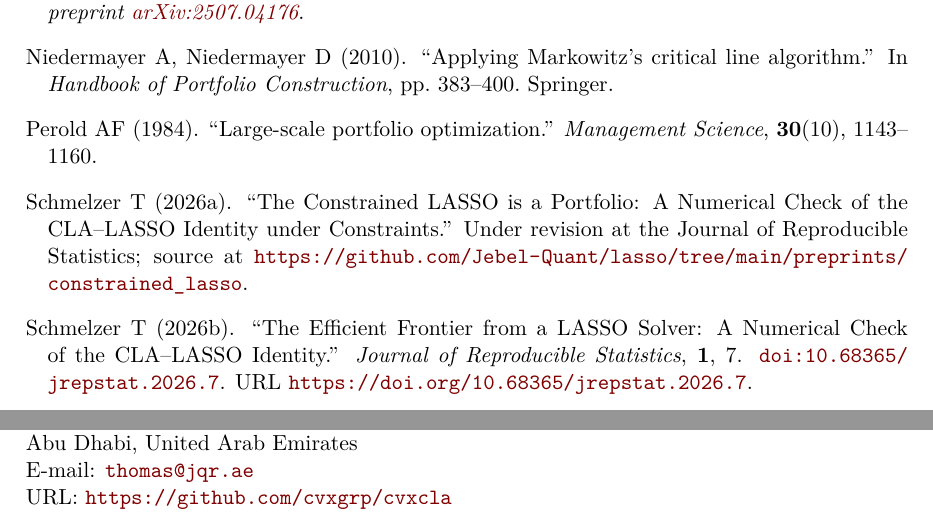
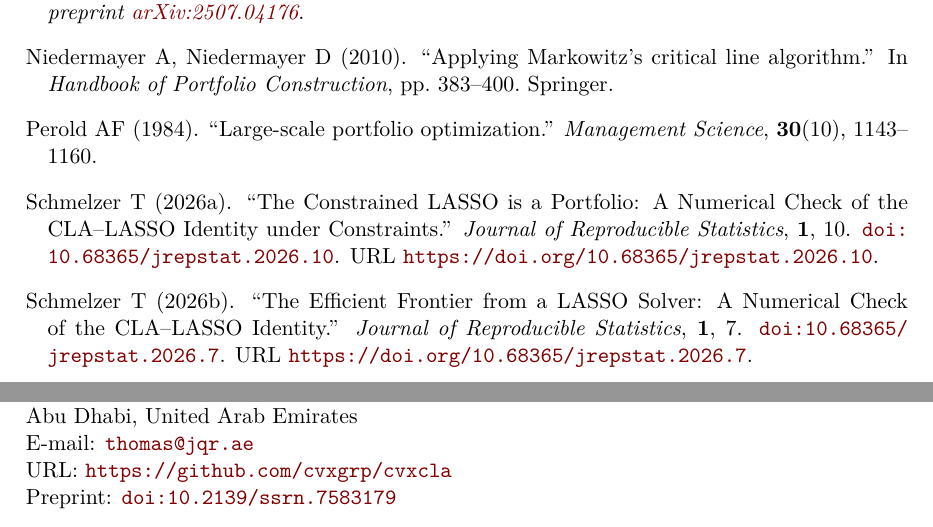
Before and after one commit to Jebel-Quant/lasso, a LaTeX document (preprints/cla/cla.tex, which reads preprints/cla/refs/references.bib): two parts of page 28 of 28, joined at a grey line, cut so that both start at the same text. Compiled offline with pdfLaTeX.

Commit message:
cla: the DOIs of the constrained LASSO note and of the SSRN preprint (#84)
* cla: cite the constrained LASSO note by its DOI

The note is accepted at the Journal of Reproducible Statistics as Volume 1,
Article 10, doi:10.68365/jrepstat.2026.10, so its entry is now an @article in
the form of the companion note, Article 7, in place of @unpublished with a link
to its source. The DOI resolves on the day of publication.

Co-Authored-By: Claude Opus 5.5 <noreply@anthropic.com>

* cla: give the SSRN DOI of the preprint

The paper is on SSRN as doi:10.2139/ssrn.7583179, and the two companion notes
cite it there, but neither the paper nor its README said so. The DOI now
closes the Address block, after the URL (the JSS class has no field for a
preprint), and the README gives it after the paper's description.

Co-Authored-By: Claude Opus 5.5 <noreply@anthropic.com>

---------

Co-authored-by: Claude Opus 5.5 <noreply@anthropic.com>

```diff
--- a/preprints/cla/cla.tex
+++ b/preprints/cla/cla.tex
@@ -148,7 +148,8 @@ error that names the cause.
   Jebel Quant Research\\
   Abu Dhabi, United Arab Emirates\\
   E-mail: \email{thomas@jqr.ae}\\
-  URL: \url{https://github.com/cvxgrp/cvxcla}
+  URL: \url{https://github.com/cvxgrp/cvxcla}\\
+  Preprint: \doi{10.2139/ssrn.7583179}
 }
 
 \begin{document}
--- a/preprints/cla/refs/references.bib
+++ b/preprints/cla/refs/references.bib
@@ -305,8 +305,11 @@
   author  = {Schmelzer, Thomas},
   title   = {The Constrained {LASSO} is a Portfolio: A Numerical Check of the {CLA}--{LASSO} Identity under Constraints},
-  note    = {Under revision at the Journal of Reproducible Statistics; source at
-             \url{https://github.com/Jebel-Quant/lasso/tree/main/preprints/constrained_lasso}},
+  journal = {Journal of Reproducible Statistics},
+  volume  = {1},
+  pages   = {10},
   year    = {2026},
+  doi     = {10.68365/jrepstat.2026.10},
+  url     = {https://doi.org/10.68365/jrepstat.2026.10},
 }
 
 @article{schmelzer2026lasso,
```
Also changed, not shown: preprints/cla/README.md, preprints/cla/refs/references.bib (2 more changed lines).
